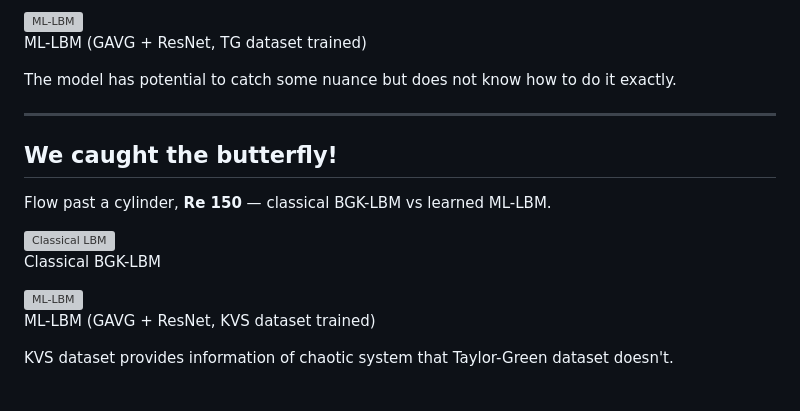
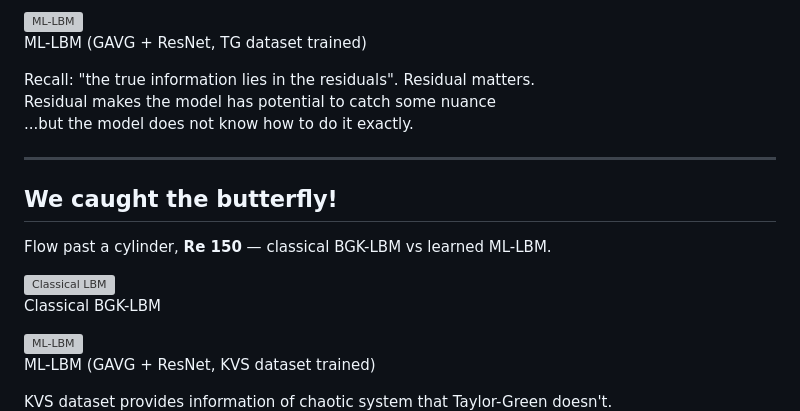
Before and after one commit to ML4PhA-G11/presentation, a Markdown page: talk.md, the part around one of its changes. Rendered like a GitHub page; blank space fills up the shorter version; grey boxes are pictures that could not be loaded.

```diff
--- a/talk.md
+++ b/talk.md
@@ -685,7 +685,11 @@ This may confirm the intuition that **the true information lies in the residuals
 </div>
 
 <div class="box" style="text-align:center; margin-top:8px;">
-The model has potential to catch some nuance but does not know how to do it exactly.
+Recall: "the true information lies in the residuals". Residual matters.
+<br>
+Residual makes the model has potential to catch some nuance
+<br>
+...but the model does not know how to do it exactly.
 </div>
 
 ---
@@ -707,5 +711,5 @@ Flow past a cylinder, **Re 150** — classical BGK-LBM vs learned ML-LBM.
 </div>
 
 <div class="box" style="text-align:center; margin-top:8px;">
-KVS dataset provides information of chaotic system that Taylor-Green dataset doesn't.
+KVS dataset provides information of chaotic system that Taylor-Green doesn't.
 <br>
```
Also changed, not shown: other parts of talk.md (+7 -4 lines).
